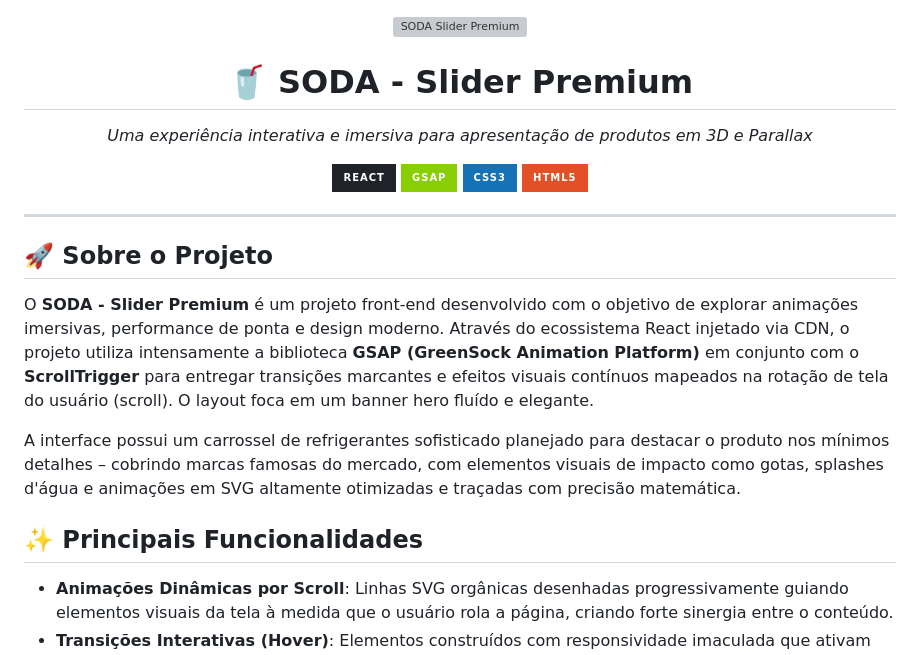
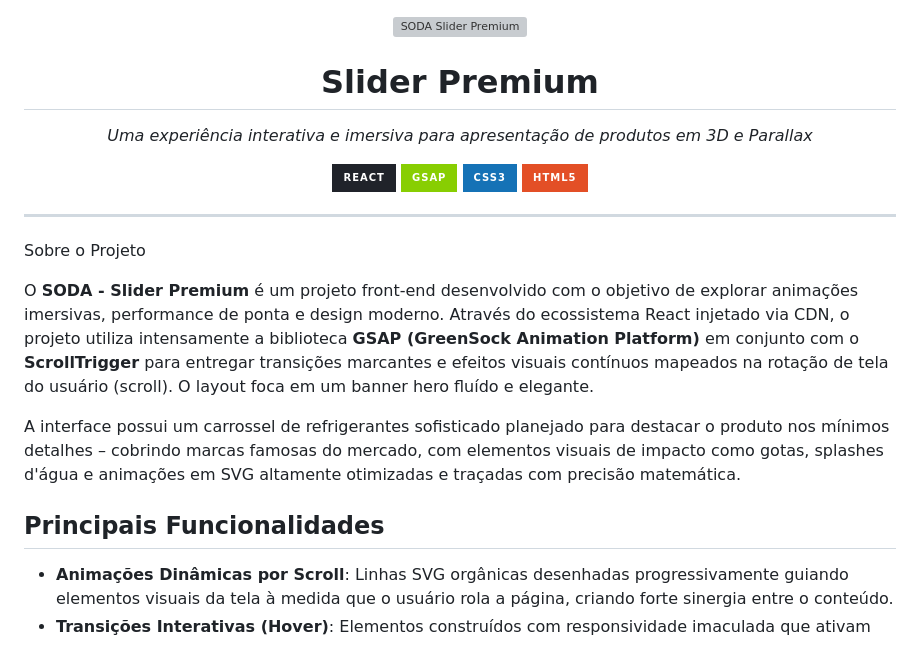
Before and after one commit to eduardamarquessilva503/slider-refrigerante, a Markdown page: README.md, the part around one of its changes. GitHub-like rendering; badges without logos; grey boxes are pictures that could not be loaded.

```diff
--- a/README.md
+++ b/README.md
@@ -1,7 +1,7 @@
 <div align="center">
   <img src="https://upload.wikimedia.org/wikipedia/commons/thumb/c/ce/Coca-Cola_logo.svg/1024px-Coca-Cola_logo.svg.png" alt="SODA Slider Premium" height="80">
 
-  # 🥤 SODA - Slider Premium
+  # Slider Premium
   _Uma experiência interativa e imersiva para apresentação de produtos em 3D e Parallax_
 
   [![React](https://img.shields.io/badge/React-20232A?style=for-the-badge&logo=react&logoColor=61DAFB)](https://reactjs.org/)
@@ -12,13 +12,13 @@
 
 ---
 
-## 🚀 Sobre o Projeto
+Sobre o Projeto
 
 O **SODA - Slider Premium** é um projeto front-end desenvolvido com o objetivo de explorar animações imersivas, performance de ponta e design moderno. Através do ecossistema React injetado via CDN, o projeto utiliza intensamente a biblioteca **GSAP (GreenSock Animation Platform)** em conjunto com o **ScrollTrigger** para entregar transições marcantes e efeitos visuais contínuos mapeados na rotação de tela do usuário (scroll). O layout foca em um banner hero fluído e elegante.
 
 A interface possui um carrossel de refrigerantes sofisticado planejado para destacar o produto nos mínimos detalhes – cobrindo marcas famosas do mercado, com elementos visuais de impacto como gotas, splashes d'água e animações em SVG altamente otimizadas e traçadas com precisão matemática.
 
-## ✨ Principais Funcionalidades
+##  Principais Funcionalidades
 
 - **Animações Dinâmicas por Scroll**: Linhas SVG orgânicas desenhadas progressivamente guiando elementos visuais da tela à medida que o usuário rola a página, criando forte sinergia entre o conteúdo.
 - **Transições Interativas (Hover)**: Elementos construídos com responsividade imaculada que ativam visuais expandidos de alta qualidade, garantindo que o produto principal preencha visualmente o quadro com movimentos amigáveis.
```
Also changed, not shown: other parts of README.md (+2 -2 lines).
